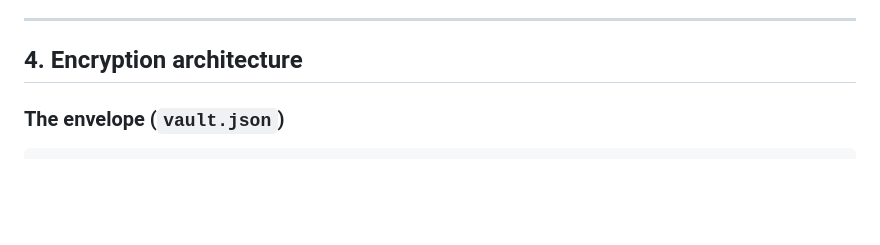
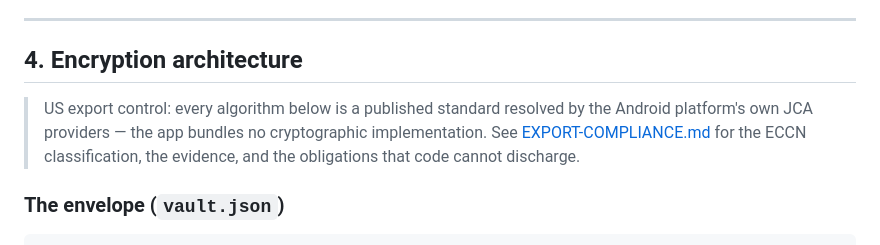
Before and after one commit to ACESoftPH/my_offline_password_safe, a Markdown page: README.md, the part around the change. Drawn GitHub-style; blank space fills up the shorter version.

```diff
--- a/README.md
+++ b/README.md
@@ -160,6 +160,11 @@ can never sit behind the lock screen.
 ---
 
 ## 4. Encryption architecture
+
+> US export control: every algorithm below is a published standard resolved by
+> the Android platform's own JCA providers — the app bundles no cryptographic
+> implementation. See [EXPORT-COMPLIANCE.md](EXPORT-COMPLIANCE.md) for the ECCN
+> classification, the evidence, and the obligations that code cannot discharge.
 
 ### The envelope (`vault.json`)
 
```
Also changed, not shown: EXPORT-COMPLIANCE.md (added, +227 -0 lines).
